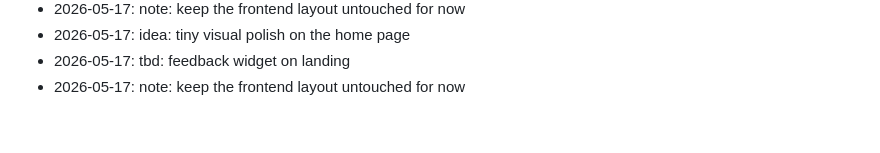
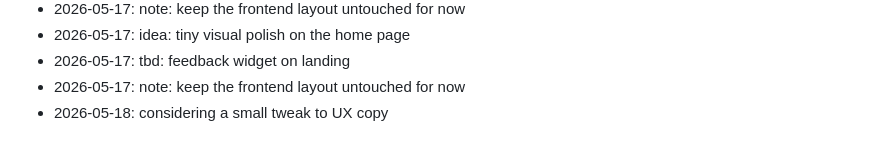
Before and after one commit to dhitalmonster-hub/letter-drop, a Markdown page: NOTES.md, the part around the change. Drawn GitHub-style.

Commit message:
docs(notes): jot down a thought

```diff
--- a/NOTES.md
+++ b/NOTES.md
@@ -80,3 +80,4 @@ Dev journal — informal.
 - 2026-05-17: idea: tiny visual polish on the home page
 - 2026-05-17: tbd: feedback widget on landing
 - 2026-05-17: note: keep the frontend layout untouched for now
+- 2026-05-18: considering a small tweak to UX copy
```
